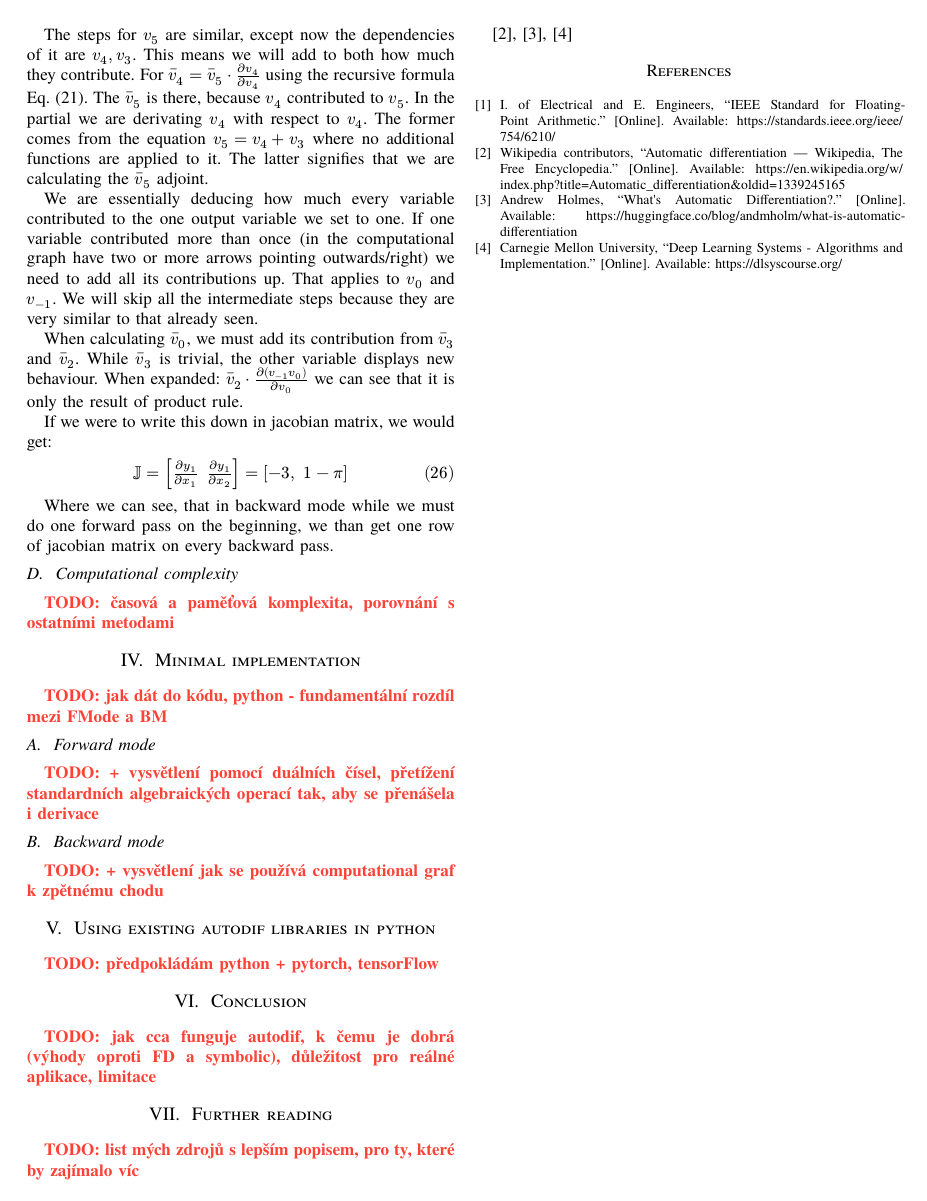
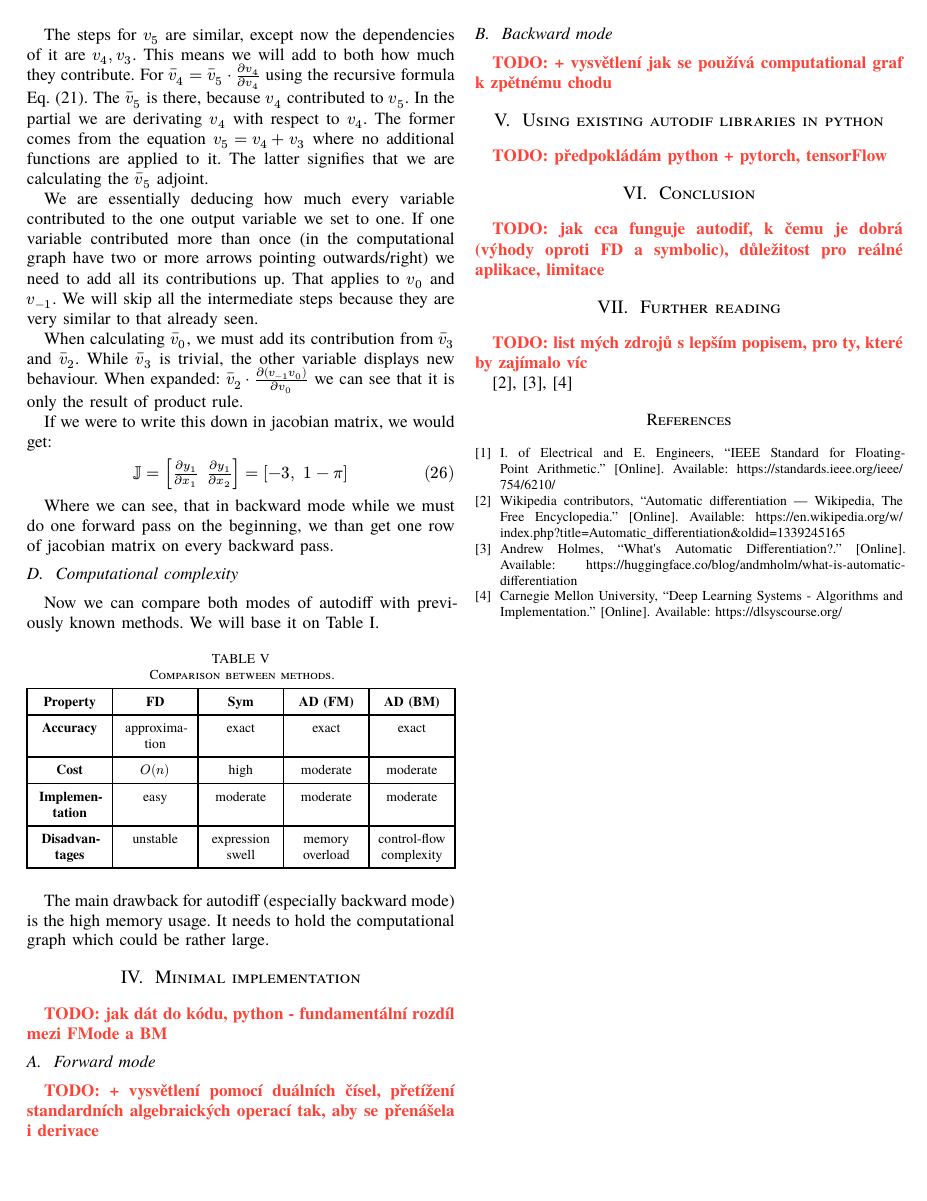
Before and after one commit to vokymir/kma-nm, a Typst document (autodif/autodiff.typ): page 5 of 5. The pictures show the PDF file autodif/autodiff.pdf that the author committed with the source.

Commit message:
AD: comparison

```diff
--- a/autodif/autodiff.typ
+++ b/autodif/autodiff.typ
@@ -701,7 +701,28 @@ beginning, we than get one row of jacobian matrix on every backward pass.
 
 == Computational complexity
 
-TODO: časová a paměťová komplexita, porovnání s ostatními metodami
+Now we can compare both modes of autodiff with previously known methods. We will
+base it on @tab:comparison_fd_sym.
+
+#figure(
+  caption: "Comparison between methods.",
+  table(
+    columns: 5,
+
+    table.header([*Property*], [*FD*], [*Sym*], [*AD (FM)*], [*AD (BM)*]),
+
+    [*Accuracy*], [approximation], [exact], [exact], [exact],
+
+    [*Cost*], [$O(n)$], [high], [moderate], [moderate],
+
+    [*Implementation*], [easy], [moderate], [moderate], [moderate],
+
+    [*Disadvantages*], [unstable], [expression swell], [memory overload], [control-flow complexity],
+  ),
+) <tab:comparison_with_ad>
+
+The main drawback for autodiff (especially backward mode) is the high memory
+usage. It needs to hold the computational graph which could be rather large.
 
 = Minimal implementation
 
```
Also changed, not shown: autodif/autodiff.pdf, autodif/autodiff.typ (8 more changed lines).
